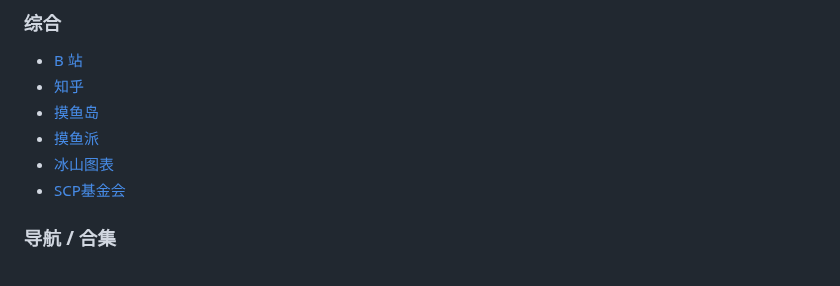
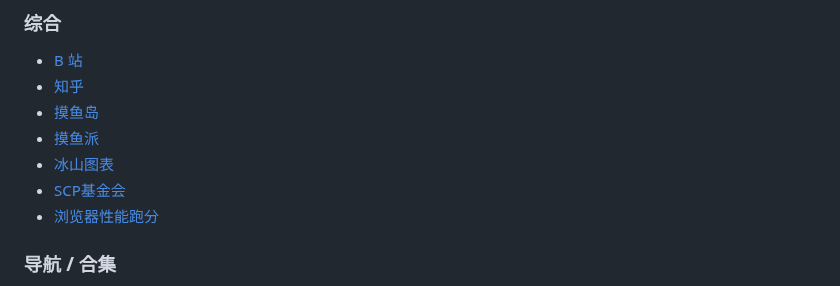
Before and after one commit to ruihuag-source/ruihuag-source.github.io, a Markdown page: docs/guide.md, the part around the change. Drawn GitHub-style.

Commit message:
docs: edit document

```diff
--- a/docs/guide.md
+++ b/docs/guide.md
@@ -14,6 +14,7 @@
 - [摸鱼派](fishpi.cn/)
 - [冰山图表](icebergcharts.com/)
 - [SCP基金会](http://scp-zh-tr.wikidot.com/)
+- [浏览器性能跑分](https://browserbench.org/)
 
 ### 导航 / 合集
 
```
